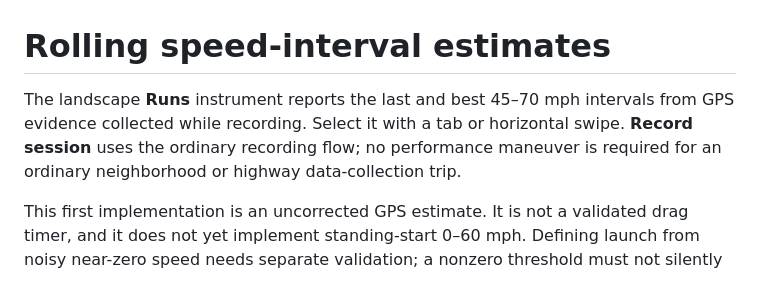
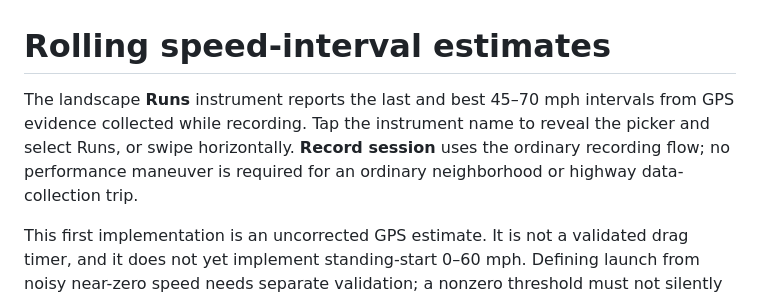
Before and after one commit to jctoledo/blackbox, a Markdown page: docs/RUNS.md, the part around the change. Drawn GitHub-style.

```diff
--- a/docs/RUNS.md
+++ b/docs/RUNS.md
@@ -1,6 +1,6 @@
 # Rolling speed-interval estimates
 
-The landscape **Runs** instrument reports the last and best 45–70 mph intervals from GPS evidence collected while recording. Select it with a tab or horizontal swipe. **Record session** uses the ordinary recording flow; no performance maneuver is required for an ordinary neighborhood or highway data-collection trip.
+The landscape **Runs** instrument reports the last and best 45–70 mph intervals from GPS evidence collected while recording. Tap the instrument name to reveal the picker and select Runs, or swipe horizontally. **Record session** uses the ordinary recording flow; no performance maneuver is required for an ordinary neighborhood or highway data-collection trip.
 
 This first implementation is an uncorrected GPS estimate. It is not a validated drag timer, and it does not yet implement standing-start 0–60 mph. Defining launch from noisy near-zero speed needs separate validation; a nonzero threshold must not silently be sold as a true zero-speed start. There is no distance rollout, slope correction, wind correction or vehicle-efficiency inference.
 
```
Also changed, not shown: CHANGELOG.md (+1 -0 lines), README.md (+2 -2 lines), docs/dashboard-cluster-v5.png (added), docs/dashboard-forces-v5.png (added), docs/dashboard-peaks-v5.png (added), docs/dashboard-portrait-v5.png (added), docs/dashboard-runs-v5.png (added), 7 other files.
